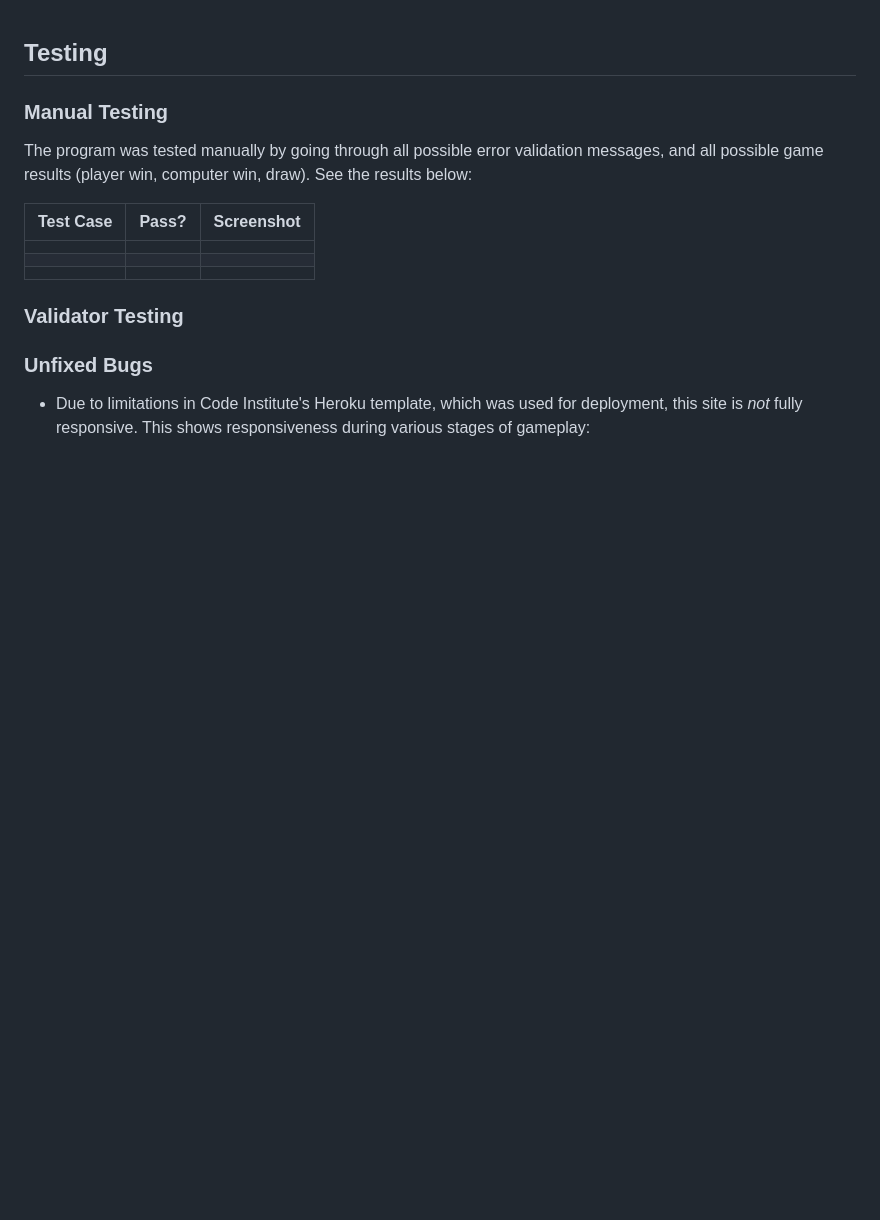
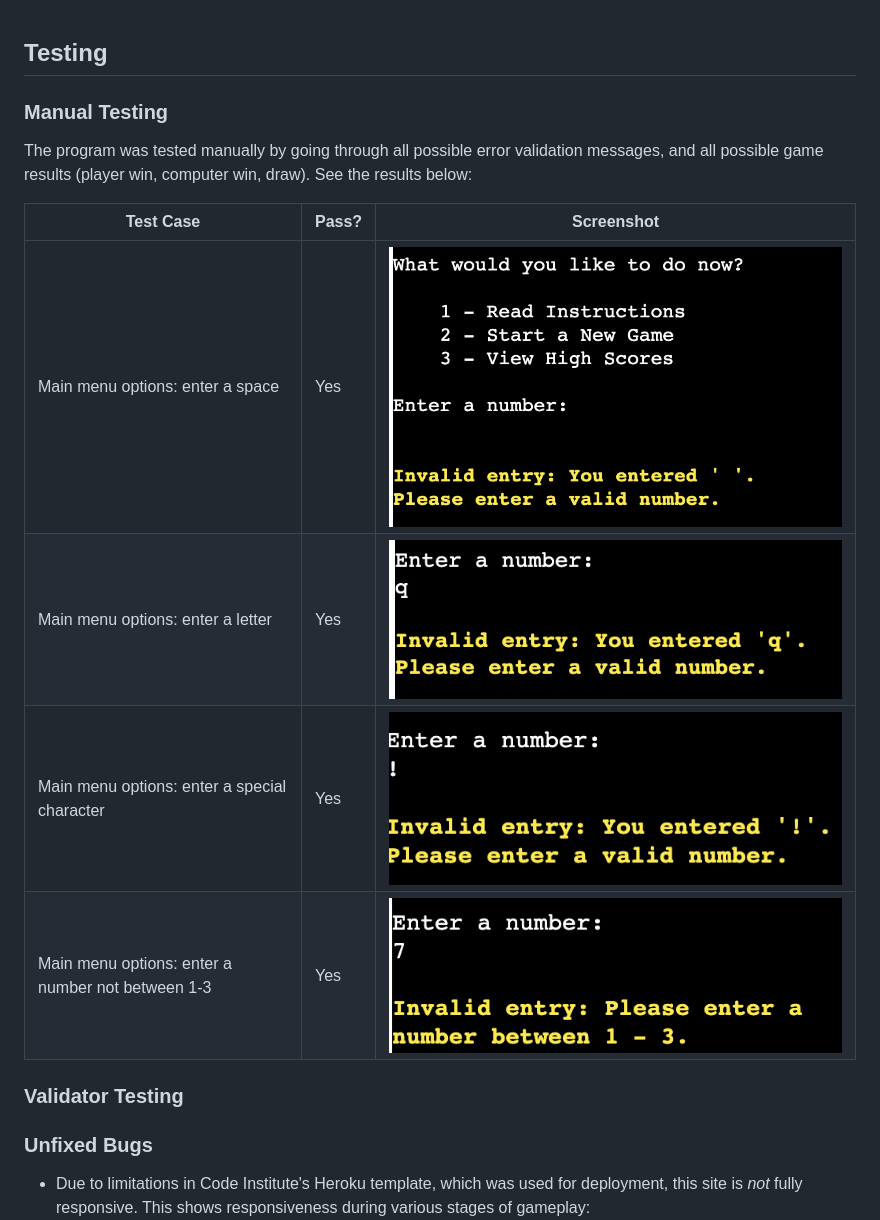
Before and after one commit to StephHjar/tic-tac-toe, a Markdown page: TESTING.md, the part around the change. GitHub-like rendering; pictures changed too: documentation/testing/main_menu_letter.png (added), documentation/testing/main_menu_number.png (added), documentation/testing/main_menu_space.png (added); blank space fills up the shorter version.

Commit message:
Update README: add main menu manual testing

```diff
--- a/TESTING.md
+++ b/TESTING.md
@@ -5,9 +5,10 @@ The program was tested manually by going through all possible error validation m
 
 | Test Case | Pass? | Screenshot |
 |-----------|-------|------------|
-|           |       |            |
-|           |       |            |
-|           |       |            |
+|Main menu options: enter a space|Yes|![Successful error message](documentation/testing/main_menu_space.png)|
+|Main menu options: enter a letter|Yes|![Successful error message](documentation/testing/main_menu_letter.png)|
+|Main menu options: enter a special character|Yes|![Successful error message](documentation/testing/main_menu_special_character.png)|
+|Main menu options: enter a number not between 1-3|Yes|![Successful error message](documentation/testing/main_menu_number.png)|
 
 ### Validator Testing
 
```
